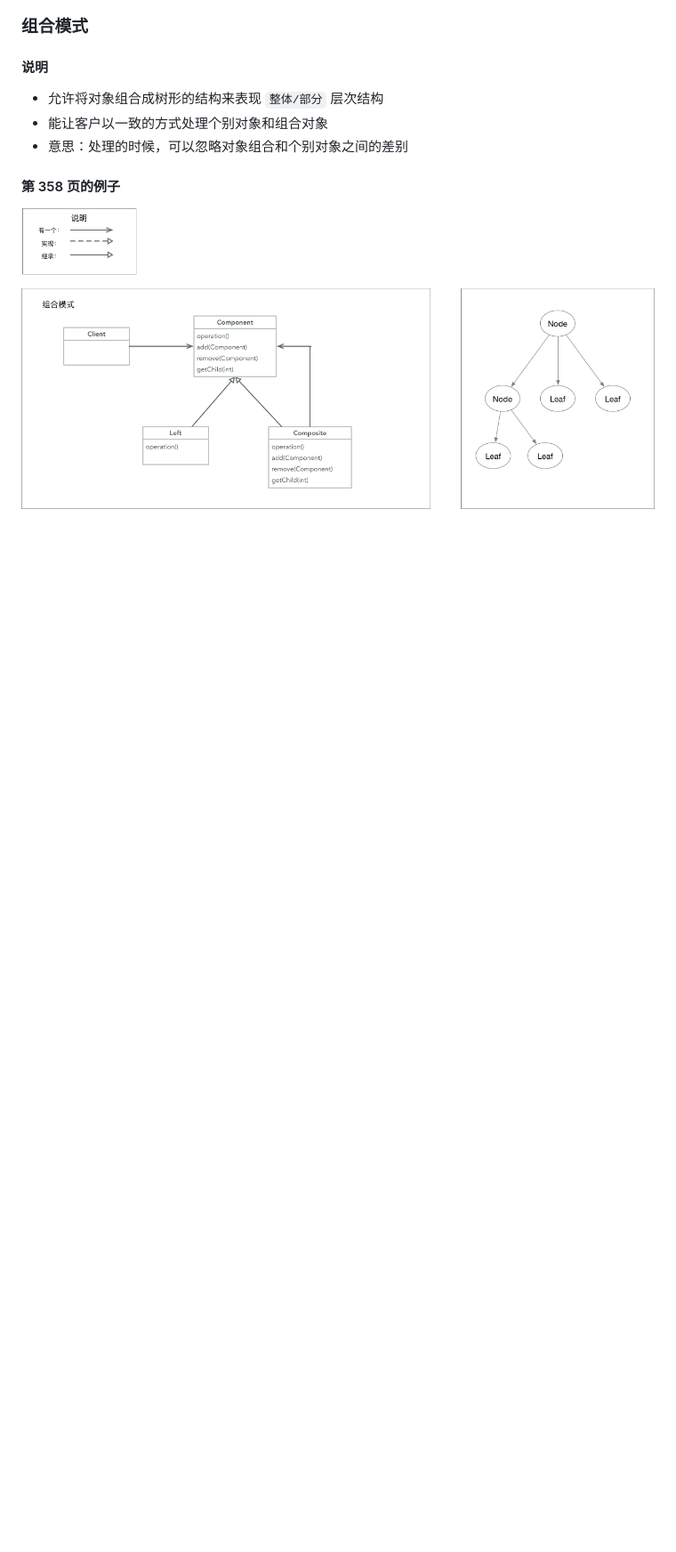
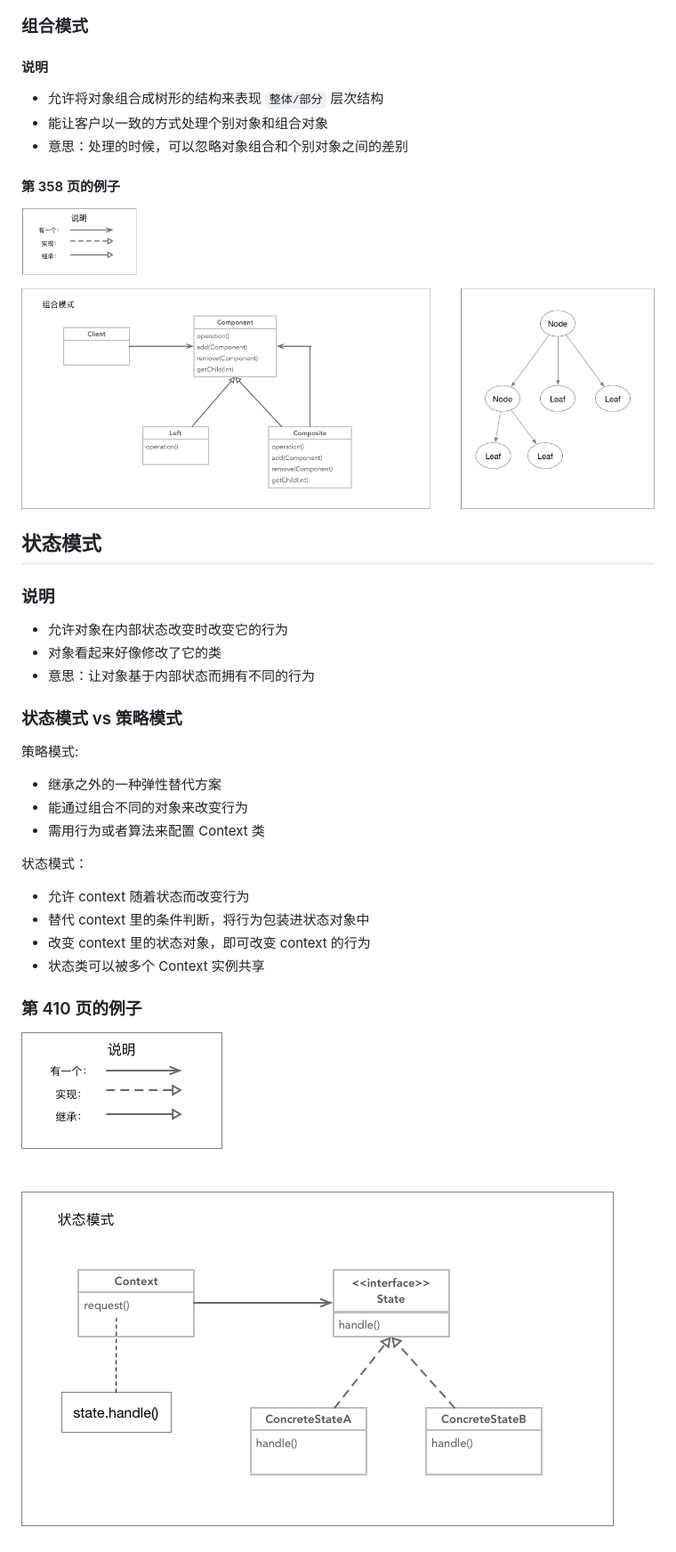
Before and after one commit to PoBlue/small_script, a Markdown page: head-first-design-pattern/README.md, the part around the change. Shown: that part at 89% size. GitHub-like rendering; pictures changed too: head-first-design-pattern/head-first-pratice-p410.png (added); blank space fills up the shorter version.

Commit message:
[design pattern] 状态模式

```diff
--- a/head-first-design-pattern/README.md
+++ b/head-first-design-pattern/README.md
@@ -176,3 +176,26 @@
 
 #### 第 358 页的例子
 ![p358](./head-first-pratice-p358.png)
+
+
+## 状态模式
+
+### 说明
+- 允许对象在内部状态改变时改变它的行为
+- 对象看起来好像修改了它的类
+- 意思：让对象基于内部状态而拥有不同的行为
+
+### 状态模式 vs 策略模式
+策略模式:
+- 继承之外的一种弹性替代方案
+- 能通过组合不同的对象来改变行为
+- 需用行为或者算法来配置 Context 类
+
+状态模式：
+- 允许 context 随着状态而改变行为
+- 替代 context 里的条件判断，将行为包装进状态对象中
+- 改变 context 里的状态对象，即可改变 context 的行为
+- 状态类可以被多个 Context 实例共享
+
+### 第 410 页的例子
+![p410](./head-first-pratice-p410.png)
```
